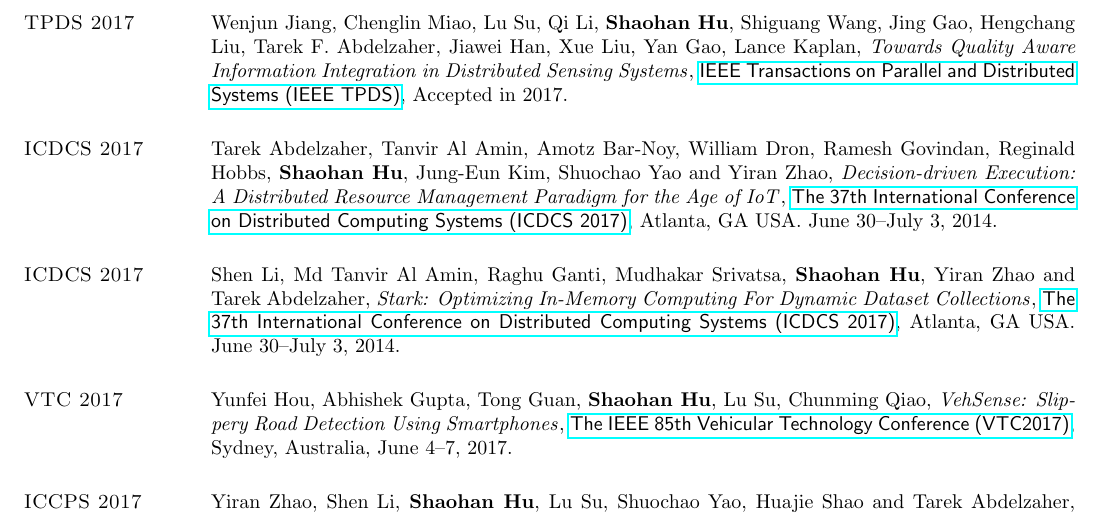
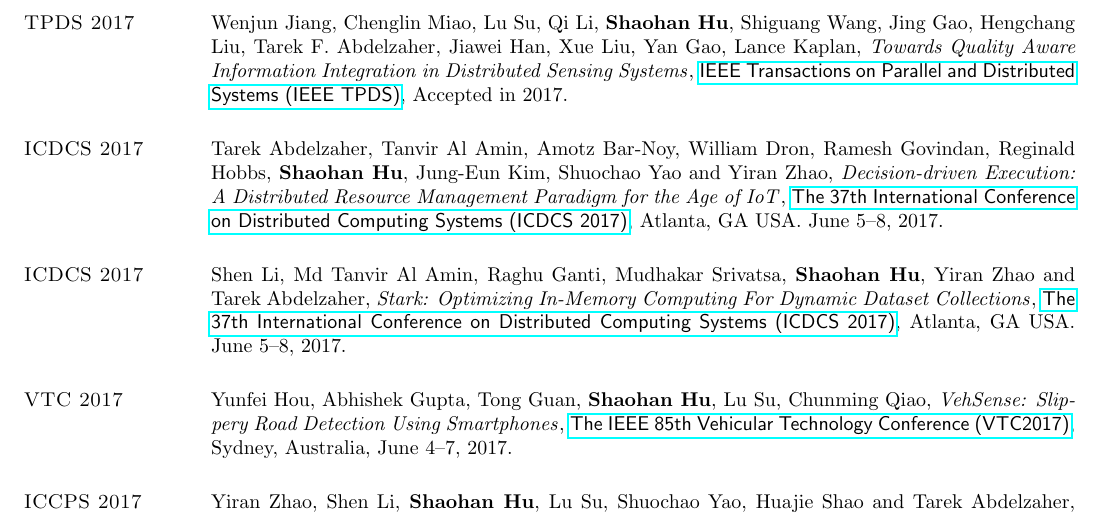
Before and after one commit to hushaohan/hushaohan.github.io, a LaTeX CV (cv.tex, which reads publications.tex): part of page 2 of 7, cut so that both start at the same text. Compiled offline with pdfLaTeX.

Commit message:
fixed typos

```diff
--- a/publications.tex
+++ b/publications.tex
@@ -23,13 +23,13 @@
 Tarek Abdelzaher, Tanvir Al Amin, Amotz Bar-Noy, William Dron, Ramesh Govindan, Reginald Hobbs, \textbf{Shaohan Hu}, Jung-Eun Kim, Shuochao Yao and Yiran Zhao,
 \href{}{\emph{Decision-driven Execution: A Distributed Resource Management Paradigm for the Age of IoT}},
 \href{http://icdcs2017.gatech.edu/}{\textsf{The 37th International Conference on Distributed Computing Systems (ICDCS 2017)}},
-Atlanta, GA USA. June 30--July 3, 2014.
+Atlanta, GA USA. June 5--8, 2017.
 
 \section{\sc ICDCS 2017}\hypertarget{li2017icdcs}{}
 Shen Li, Md Tanvir Al Amin, Raghu Ganti, Mudhakar Srivatsa, \textbf{Shaohan Hu}, Yiran Zhao and Tarek Abdelzaher,
 \href{}{\emph{Stark: Optimizing In-Memory Computing For Dynamic Dataset Collections}},
 \href{http://icdcs2017.gatech.edu/}{\textsf{The 37th International Conference on Distributed Computing Systems (ICDCS 2017)}},
-Atlanta, GA USA. June 30--July 3, 2014.
+Atlanta, GA USA. June 5--8, 2017.
 
 \section{\sc VTC 2017}\hypertarget{hou2017vtc}{}
 Yunfei Hou, Abhishek Gupta, Tong Guan, \textbf{Shaohan Hu}, Lu Su, Chunming Qiao,
```
Also changed, not shown: cv.pdf.
